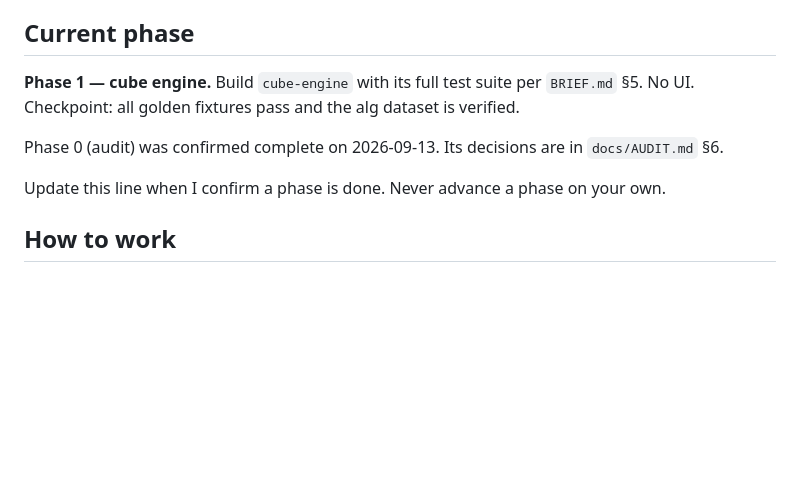
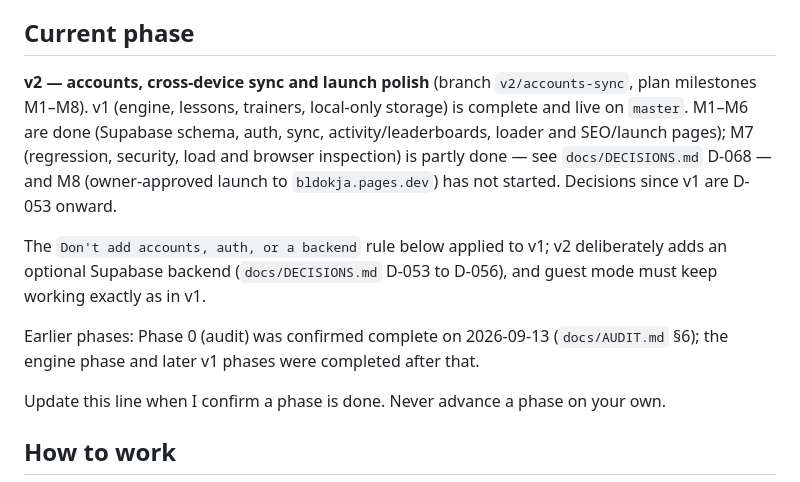
Before and after one commit to GALAVANTpJ1o1/BLDokja, a Markdown page: CLAUDE.md, the part around the change. Rendered like a GitHub page; blank space fills up the shorter version.

Commit message:
docs: update CLAUDE.md current phase to v2 (M1-M6 done, M7 partial, M8 not started)
Co-Authored-By: Claude Sonnet 5 <noreply@anthropic.com>

```diff
--- a/CLAUDE.md
+++ b/CLAUDE.md
@@ -14,9 +14,11 @@ The full specification is in `BRIEF.md`. Read it before any non-trivial work. Th
 
 ## Current phase
 
-**Phase 1 — cube engine.** Build `cube-engine` with its full test suite per `BRIEF.md` §5. No UI. Checkpoint: all golden fixtures pass and the alg dataset is verified.
+**v2 — accounts, cross-device sync and launch polish** (branch `v2/accounts-sync`, plan milestones M1–M8). v1 (engine, lessons, trainers, local-only storage) is complete and live on `master`. M1–M6 are done (Supabase schema, auth, sync, activity/leaderboards, loader and SEO/launch pages); M7 (regression, security, load and browser inspection) is partly done — see `docs/DECISIONS.md` D-068 — and M8 (owner-approved launch to `bldokja.pages.dev`) has not started. Decisions since v1 are D-053 onward.
 
-Phase 0 (audit) was confirmed complete on 2026-09-13. Its decisions are in `docs/AUDIT.md` §6.
+The `Don't add accounts, auth, or a backend` rule below applied to v1; v2 deliberately adds an optional Supabase backend (`docs/DECISIONS.md` D-053 to D-056), and guest mode must keep working exactly as in v1.
+
+Earlier phases: Phase 0 (audit) was confirmed complete on 2026-09-13 (`docs/AUDIT.md` §6); the engine phase and later v1 phases were completed after that.
 
 Update this line when I confirm a phase is done. Never advance a phase on your own.
 
```
